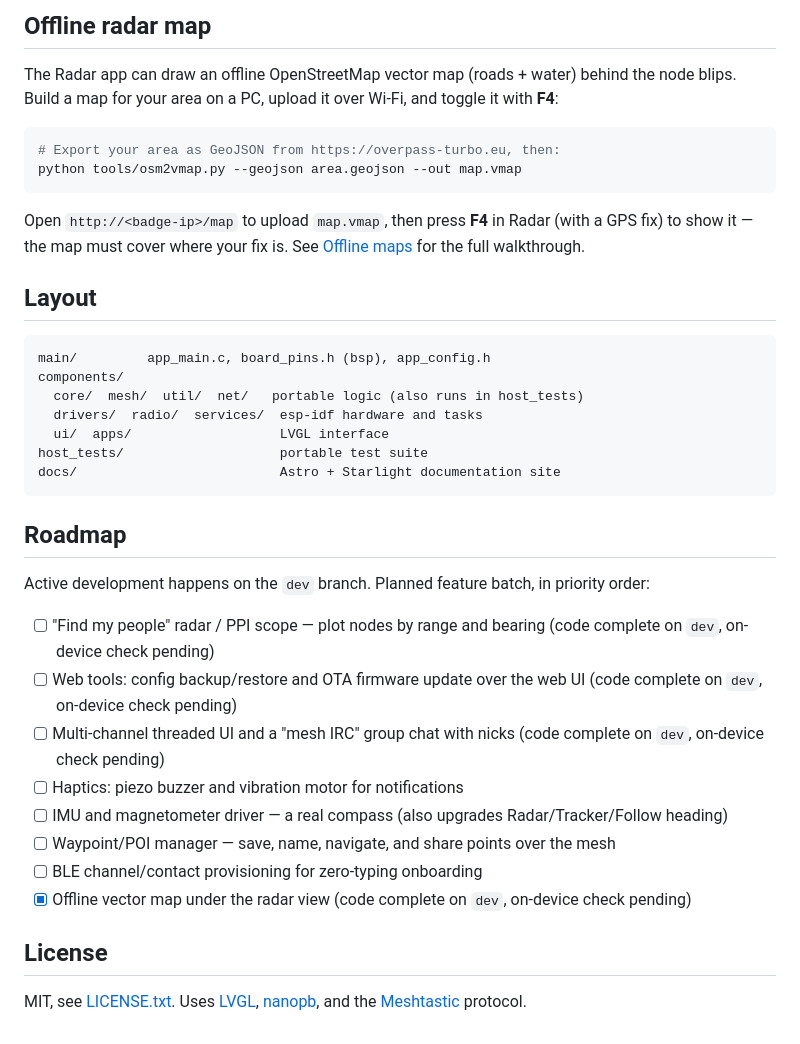
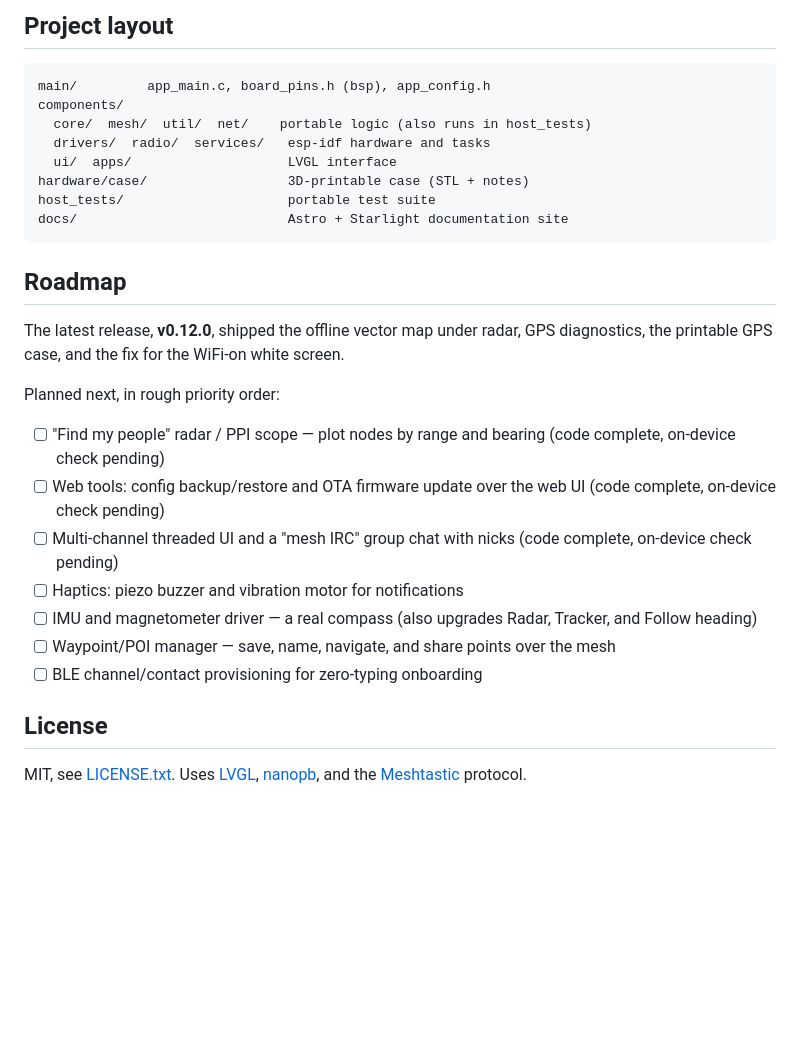
Before and after one commit to TheIceITguy/had-badge-mod, a Markdown page: README.md, the part around one of its changes. GitHub-like rendering; blank space fills up the shorter version.

````diff
--- a/README.md
+++ b/README.md
@@ -57,46 +84,31 @@ A `host_tests/CMakeLists.txt` is also provided for gcc or clang with CMake. See
 
-## Offline radar map
-
-The Radar app can draw an offline OpenStreetMap vector map (roads + water) behind the node
-blips. Build a map for your area on a PC, upload it over Wi-Fi, and toggle it with **F4**:
-
-```bash
-# Export your area as GeoJSON from https://overpass-turbo.eu, then:
-python tools/osm2vmap.py --geojson area.geojson --out map.vmap
-```
-
-Open `http://<badge-ip>/map` to upload `map.vmap`, then press **F4** in Radar (with a GPS fix)
-to show it — the map must cover where your fix is. See
-[Offline maps](https://giovi321.github.io/had-badge-mod/development/maps/) for the full
-walkthrough.
-
-## Layout
+## Project layout
 
 ```
 main/         app_main.c, board_pins.h (bsp), app_config.h
 components/
-  core/  mesh/  util/  net/   portable logic (also runs in host_tests)
-  drivers/  radio/  services/  esp-idf hardware and tasks
-  ui/  apps/                   LVGL interface
-host_tests/                    portable test suite
-docs/                          Astro + Starlight documentation site
+  core/  mesh/  util/  net/    portable logic (also runs in host_tests)
+  drivers/  radio/  services/   esp-idf hardware and tasks
+  ui/  apps/                    LVGL interface
+hardware/case/                  3D-printable case (STL + notes)
+host_tests/                     portable test suite
+docs/                           Astro + Starlight documentation site
 ```
 
 ## Roadmap
 
-Active development happens on the `dev` branch. Planned feature batch, in priority order:
+The latest release, **v0.12.0**, shipped the offline vector map under radar, GPS diagnostics, the printable GPS case, and the fix for the WiFi-on white screen.
 
-- [ ] "Find my people" radar / PPI scope — plot nodes by range and bearing (code complete on `dev`, on-device check pending)
-- [ ] Web tools: config backup/restore and OTA firmware update over the web UI (code complete on `dev`, on-device check pending)
-- [ ] Multi-channel threaded UI and a "mesh IRC" group chat with nicks (code complete on `dev`, on-device check pending)
+Planned next, in rough priority order:
+
+- [ ] "Find my people" radar / PPI scope — plot nodes by range and bearing (code complete, on-device check pending)
+- [ ] Web tools: config backup/restore and OTA firmware update over the web UI (code complete, on-device check pending)
+- [ ] Multi-channel threaded UI and a "mesh IRC" group chat with nicks (code complete, on-device check pending)
 - [ ] Haptics: piezo buzzer and vibration motor for notifications
-- [ ] IMU and magnetometer driver — a real compass (also upgrades Radar/Tracker/Follow heading)
+- [ ] IMU and magnetometer driver — a real compass (also upgrades Radar, Tracker, and Follow heading)
 - [ ] Waypoint/POI manager — save, name, navigate, and share points over the mesh
 - [ ] BLE channel/contact provisioning for zero-typing onboarding
-- [x] Offline vector map under the radar view (code complete on `dev`, on-device check pending)
 
 ## License
 
-MIT, see [LICENSE.txt](LICENSE.txt). Uses [LVGL](https://lvgl.io),
-[nanopb](https://jpa.kapsi.fi/nanopb/), and the [Meshtastic](https://meshtastic.org)
-protocol.
+MIT, see [LICENSE.txt](LICENSE.txt). Uses [LVGL](https://lvgl.io), [nanopb](https://jpa.kapsi.fi/nanopb/), and the [Meshtastic](https://meshtastic.org) protocol.
````
Also changed, not shown: other parts of README.md (+58 -31 lines).
